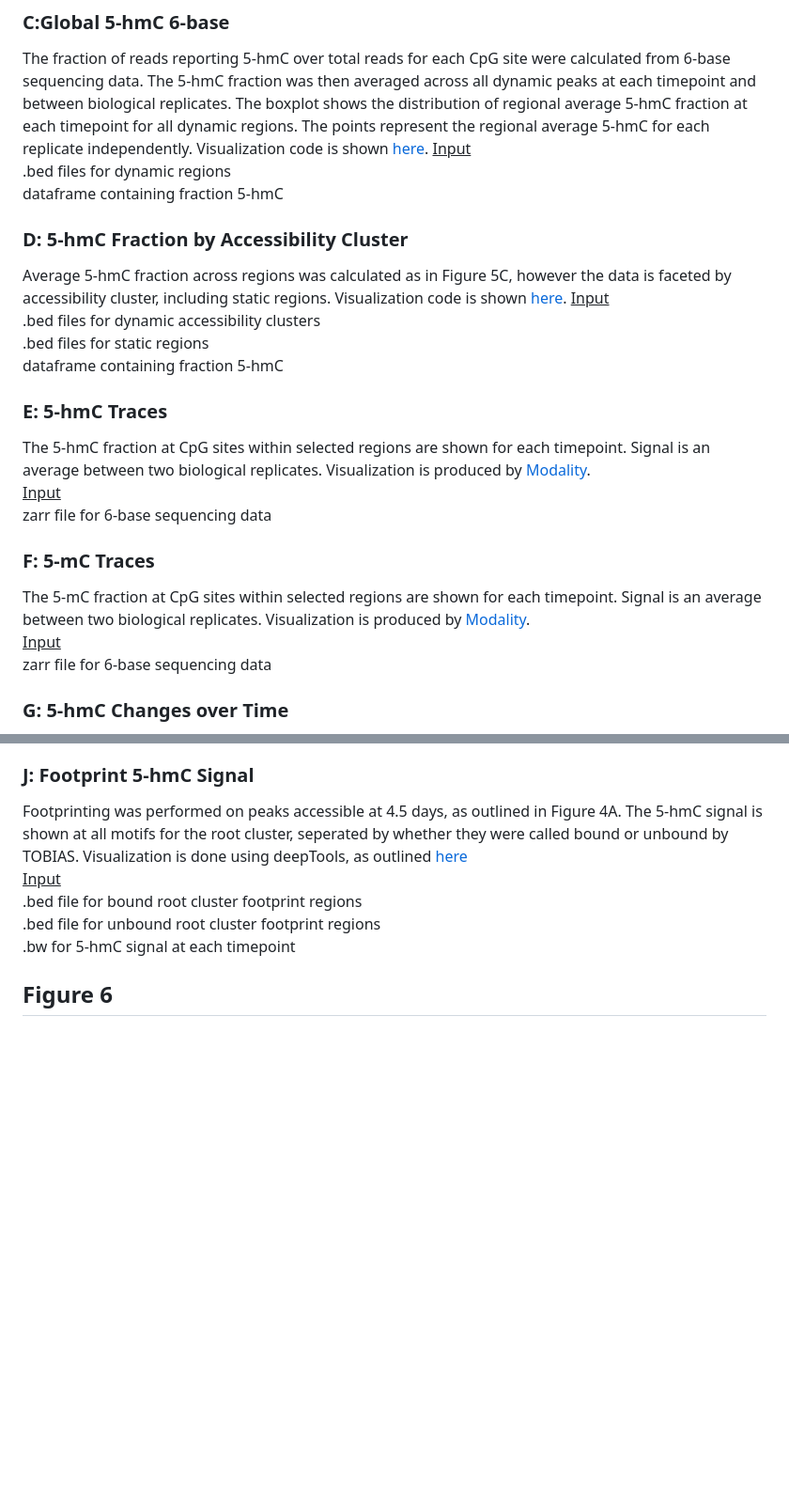
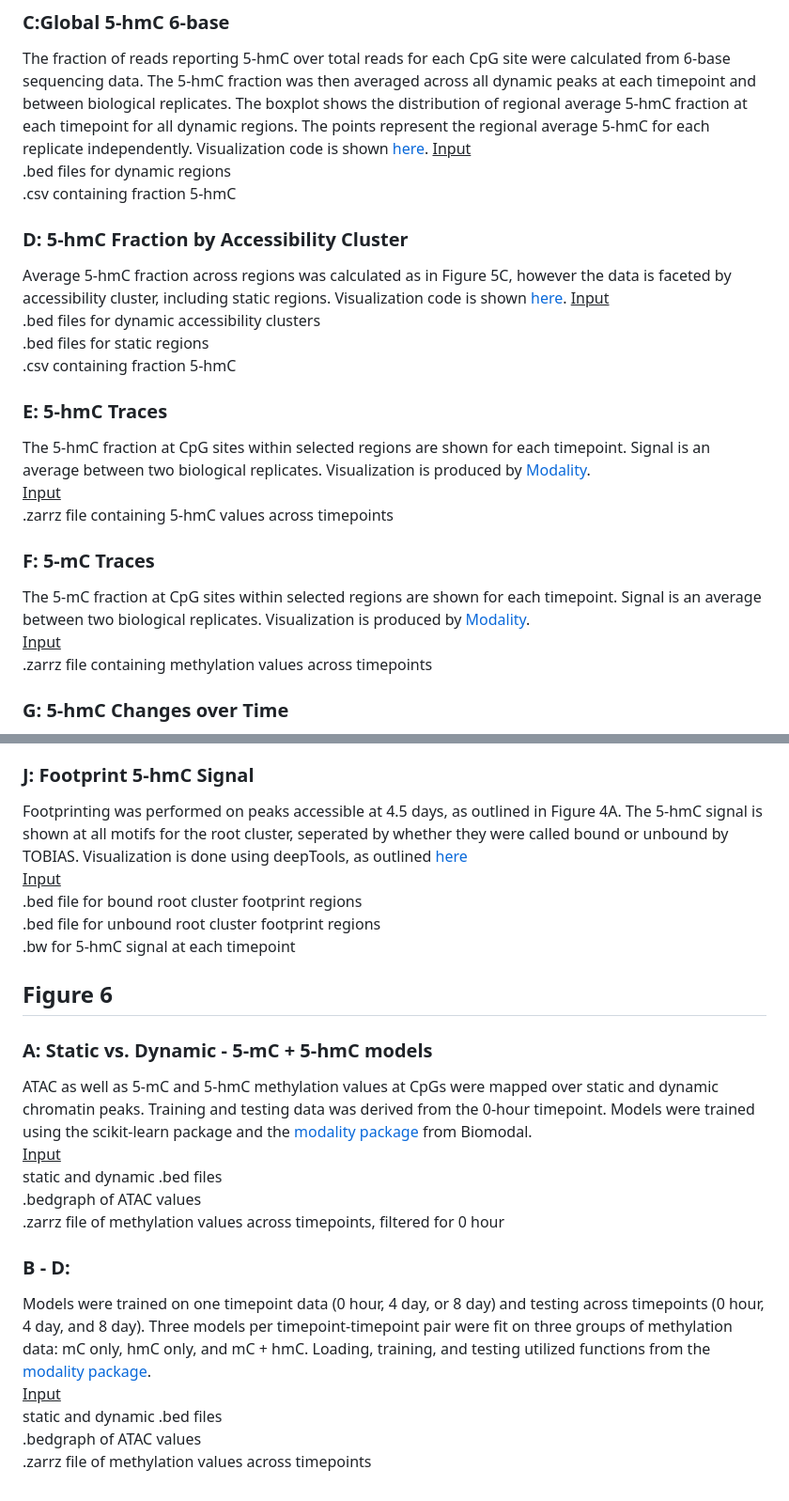
Before and after one commit to HodgesGenomicsLab/NPCdiff_ATACme, a Markdown page: README.md, 2 parts joined by grey strips. Shown at 94% size. Drawn GitHub-style; blank space fills up the shorter version.

```diff
--- a/README.md
+++ b/README.md
@@ -112,24 +112,24 @@ median signal intensity for 5-hmC
 The fraction of reads reporting 5-hmC over total reads for each CpG site were calculated from 6-base sequencing data. The 5-hmC fraction was then averaged across all dynamic peaks at each timepoint and between biological replicates. The boxplot shows the distribution of regional average 5-hmC fraction at each timepoint for all dynamic regions. The points represent the regional average 5-hmC for each replicate independently. Visualization code is shown [here](Figure5_scripts/fig5C_total5hmCquant.Rmd).
 <ins>Input</ins><br>
 .bed files for dynamic regions <br>
-dataframe containing fraction 5-hmC <br>
+.csv containing fraction 5-hmC <br>
 
 ### D: 5-hmC Fraction by Accessibility Cluster
 Average 5-hmC fraction across regions was calculated as in Figure 5C, however the data is faceted by accessibility cluster, including static regions. Visualization code is shown [here](Figure5_scripts/fig5D_5hmCquant.Rmd).
 <ins>Input</ins><br>
 .bed files for dynamic accessibility clusters <br>
 .bed files for static regions <br>
-dataframe containing fraction 5-hmC <br>
+.csv containing fraction 5-hmC <br>
 
 ### E: 5-hmC Traces
 The 5-hmC fraction at CpG sites within selected regions are shown for each timepoint. Signal is an average between two biological replicates. Visualization is produced by [Modality](Figure5_scripts/fig5EF_modality.ipynb). <br>
 <ins>Input</ins><br>
-zarr file for 6-base sequencing data <br>
+.zarrz file containing 5-hmC values across timepoints <br>
 
 ### F: 5-mC Traces
 The 5-mC fraction at CpG sites within selected regions are shown for each timepoint. Signal is an average between two biological replicates. Visualization is produced by [Modality](Figure5_scripts/fig5EF_modality.ipynb). <br>
 <ins>Input</ins><br>
-zarr file for 6-base sequencing data <br>
+.zarrz file containing methylation values across timepoints <br>
 
 ### G: 5-hmC Changes over Time
 The fraction of reads reporting 5-hmC over total reads for each CpG site were calculated from 6-base sequencing data. The 5-hmC fraction was then averaged across all peaks at each timepoint and between biological replicates. The difference between averages were across timepoints. Data was faceted by dynamic accessibility cluster. Visualization code is shown [here](Figure5_scripts/fig5G_S5E_delta5hmC.Rmd).<br>
@@ -156,3 +156,16 @@ Footprinting was performed on peaks accessible at 4.5 days, as outlined in Figur
 .bw for 5-hmC signal at each timepoint <br>
 
 ## Figure 6
+### A: Static vs. Dynamic - 5-mC + 5-hmC models
+ATAC as well as 5-mC and 5-hmC methylation values at CpGs were mapped over static and dynamic chromatin peaks. Training and testing data was derived from the 0-hour timepoint. Models were trained using the scikit-learn package and the [modality package](https://modality-docs.biomodal.com/installation.html) from Biomodal. <br>
+<ins>Input</ins><br>
+static and dynamic .bed files <br>
+.bedgraph of ATAC values <br>
+.zarrz file of methylation values across timepoints, filtered for 0 hour <br>
+
+### B - D:
+Models were trained on one timepoint data (0 hour, 4 day, or 8 day) and testing across timepoints (0 hour, 4 day, and 8 day). Three models per timepoint-timepoint pair were fit on three groups of methylation data: mC only, hmC only, and mC + hmC. Loading, training, and testing utilized functions from the [modality package](https://modality-docs.biomodal.com/installation.html). <br>
+<ins>Input</ins><br>
+static and dynamic .bed files <br>
+.bedgraph of ATAC values <br>
+.zarrz file of methylation values across timepoints <br>
```
